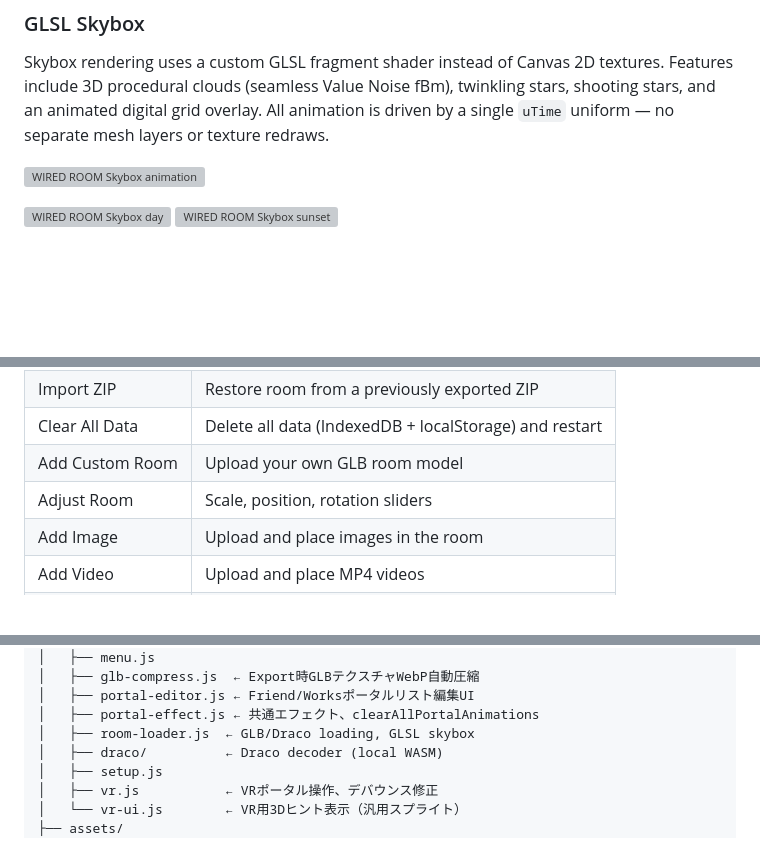
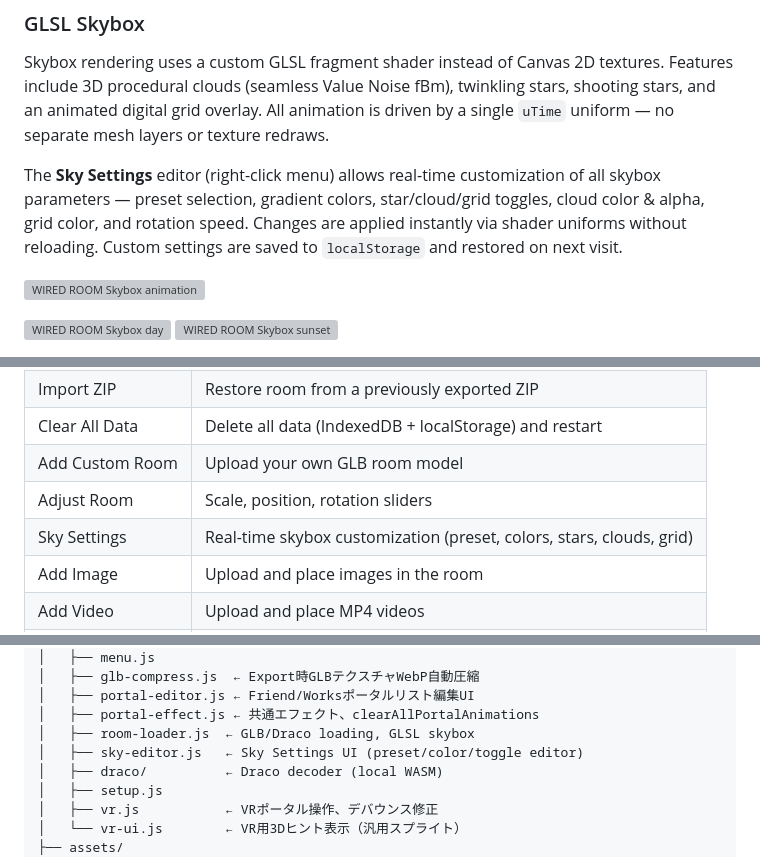
Before and after one commit to fixtan/WIRED_ROOM, a Markdown page: README.md, 3 parts joined by grey strips. Rendered like a GitHub page; blank space fills up the shorter version; grey boxes are pictures that could not be loaded.

```diff
--- a/README.md
+++ b/README.md
@@ -19,6 +19,8 @@ Draco-compressed GLBs are fully supported — the local WASM decoder (`js/draco/
 
 Skybox rendering uses a custom GLSL fragment shader instead of Canvas 2D textures. Features include 3D procedural clouds (seamless Value Noise fBm), twinkling stars, shooting stars, and an animated digital grid overlay. All animation is driven by a single `uTime` uniform — no separate mesh layers or texture redraws.
 
+The **Sky Settings** editor (right-click menu) allows real-time customization of all skybox parameters — preset selection, gradient colors, star/cloud/grid toggles, cloud color & alpha, grid color, and rotation speed. Changes are applied instantly via shader uniforms without reloading. Custom settings are saved to `localStorage` and restored on next visit.
+
 
 
 ![WIRED ROOM Skybox animation](https://assets.lain-lab.com/images/uploads/javascript-threejs-room-12-glsl-skybox.gif)
@@ -244,6 +248,7 @@ Settings are saved to `localStorage`. On next visit, the wizard is skipped.
 | Clear All Data | Delete all data (IndexedDB + localStorage) and restart |
 | Add Custom Room | Upload your own GLB room model |
 | Adjust Room | Scale, position, rotation sliders |
+| Sky Settings | Real-time skybox customization (preset, colors, stars, clouds, grid) |
 | Add Image | Upload and place images in the room |
 | Add Video | Upload and place MP4 videos |
 | Credit Board | Display room credits or announcement messages |
@@ -331,6 +336,7 @@ room/
 │   ├── portal-editor.js ← Friend/Worksポータルリスト編集UI
 │   ├── portal-effect.js ← 共通エフェクト、clearAllPortalAnimations
 │   ├── room-loader.js  ← GLB/Draco loading, GLSL skybox
+│   ├── sky-editor.js   ← Sky Settings UI (preset/color/toggle editor)
 │   ├── draco/          ← Draco decoder (local WASM)
 │   ├── setup.js
 │   ├── vr.js           ← VRポータル操作、デバウンス修正
```
Also changed, not shown: other parts of README.md (+3 -1 lines).
